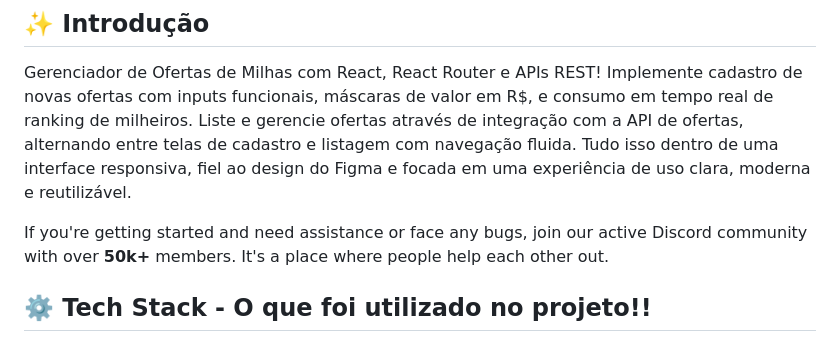
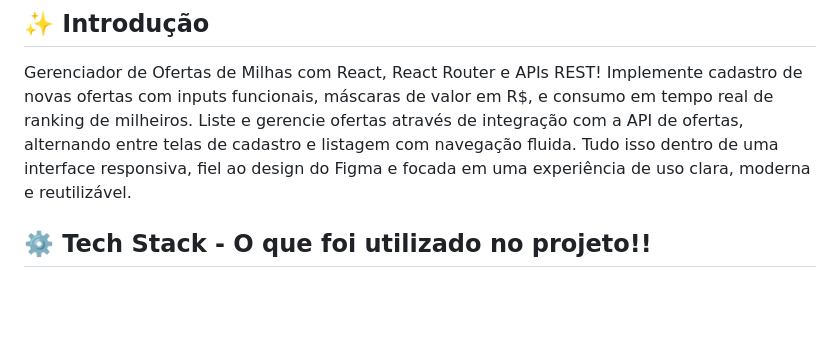
Before and after one commit to wll-machado/MilhasPix, a Markdown page: README.md, the part around the change. Drawn GitHub-style; blank space fills up the shorter version.

```diff
--- a/README.md
+++ b/README.md
@@ -18,8 +18,6 @@
 
 Gerenciador de Ofertas de Milhas com React, React Router e APIs REST!
 Implemente cadastro de novas ofertas com inputs funcionais, máscaras de valor em R$, e consumo em tempo real de ranking de milheiros. Liste e gerencie ofertas através de integração com a API de ofertas, alternando entre telas de cadastro e listagem com navegação fluida. Tudo isso dentro de uma interface responsiva, fiel ao design do Figma e focada em uma experiência de uso clara, moderna e reutilizável.
-
-If you're getting started and need assistance or face any bugs, join our active Discord community with over **50k+** members. It's a place where people help each other out.
 
 
 ## <a name="tech-stack">⚙️ Tech Stack - O que foi utilizado no projeto!!</a>
```
